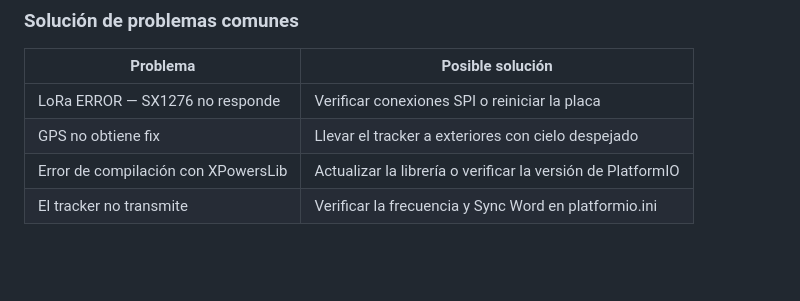
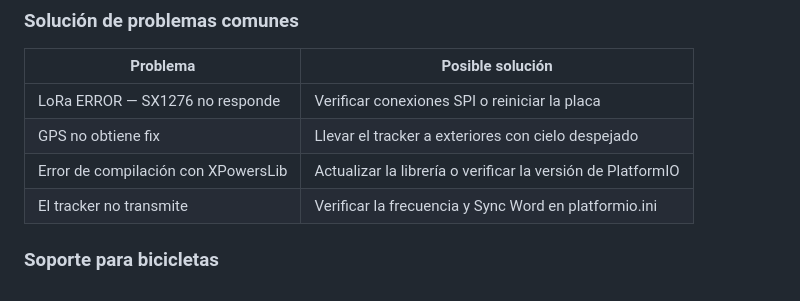
Before and after one commit to shuz1222/Grupo7_Tracker5, a Markdown page: README.md, the part around the change. Drawn GitHub-style; blank space fills up the shorter version.

```diff
--- a/README.md
+++ b/README.md
@@ -177,3 +177,5 @@ firmware/
 | GPS no obtiene fix |	Llevar el tracker a exteriores con cielo despejado |
 | Error de compilación con XPowersLib |	Actualizar la librería o verificar la versión de PlatformIO |
 | El tracker no transmite |	Verificar la frecuencia y Sync Word en platformio.ini |
+
+### Soporte para bicicletas
```
